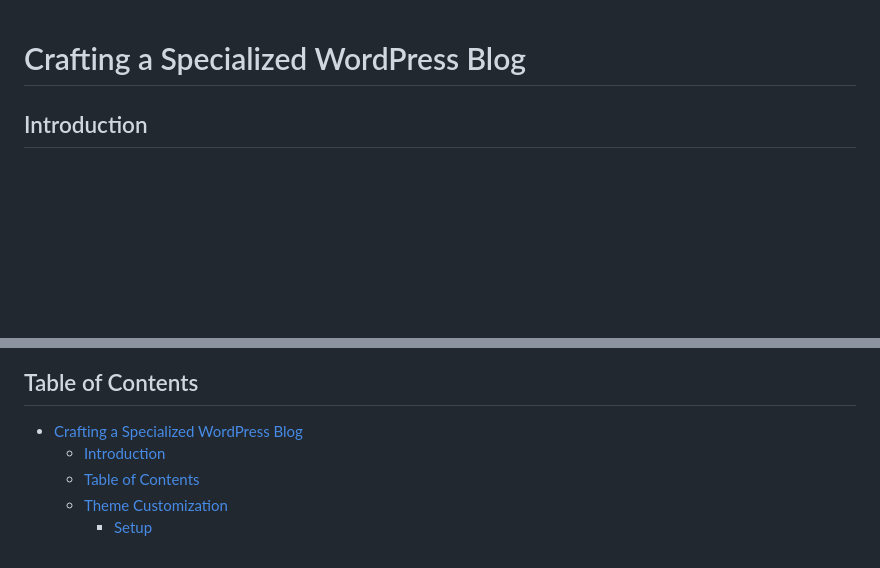
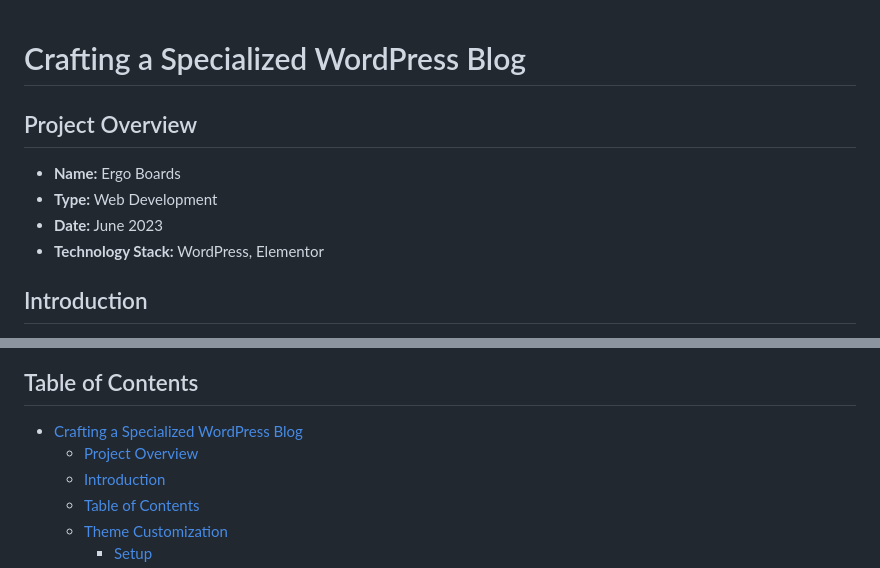
Before and after one commit to PapaniaP/ergo_boards, a Markdown page: README.md, 2 parts joined by grey strips. Drawn GitHub-style; blank space fills up the shorter version.

```diff
--- a/README.md
+++ b/README.md
@@ -1,4 +1,11 @@
 # Crafting a Specialized WordPress Blog
+
+## Project Overview
+
+- **Name:** Ergo Boards
+- **Type:** Web Development
+- **Date:** June 2023
+- **Technology Stack:** WordPress, Elementor
 
 ## Introduction
 
@@ -9,6 +16,7 @@ In a demanding 24-hour WordPress exam, I dedicated myself to crafting a speciali
 ## Table of Contents
 
 - [Crafting a Specialized WordPress Blog](#crafting-a-specialized-wordpress-blog)
+  - [Project Overview](#project-overview)
   - [Introduction](#introduction)
   - [Table of Contents](#table-of-contents)
   - [Theme Customization](#theme-customization)
```
